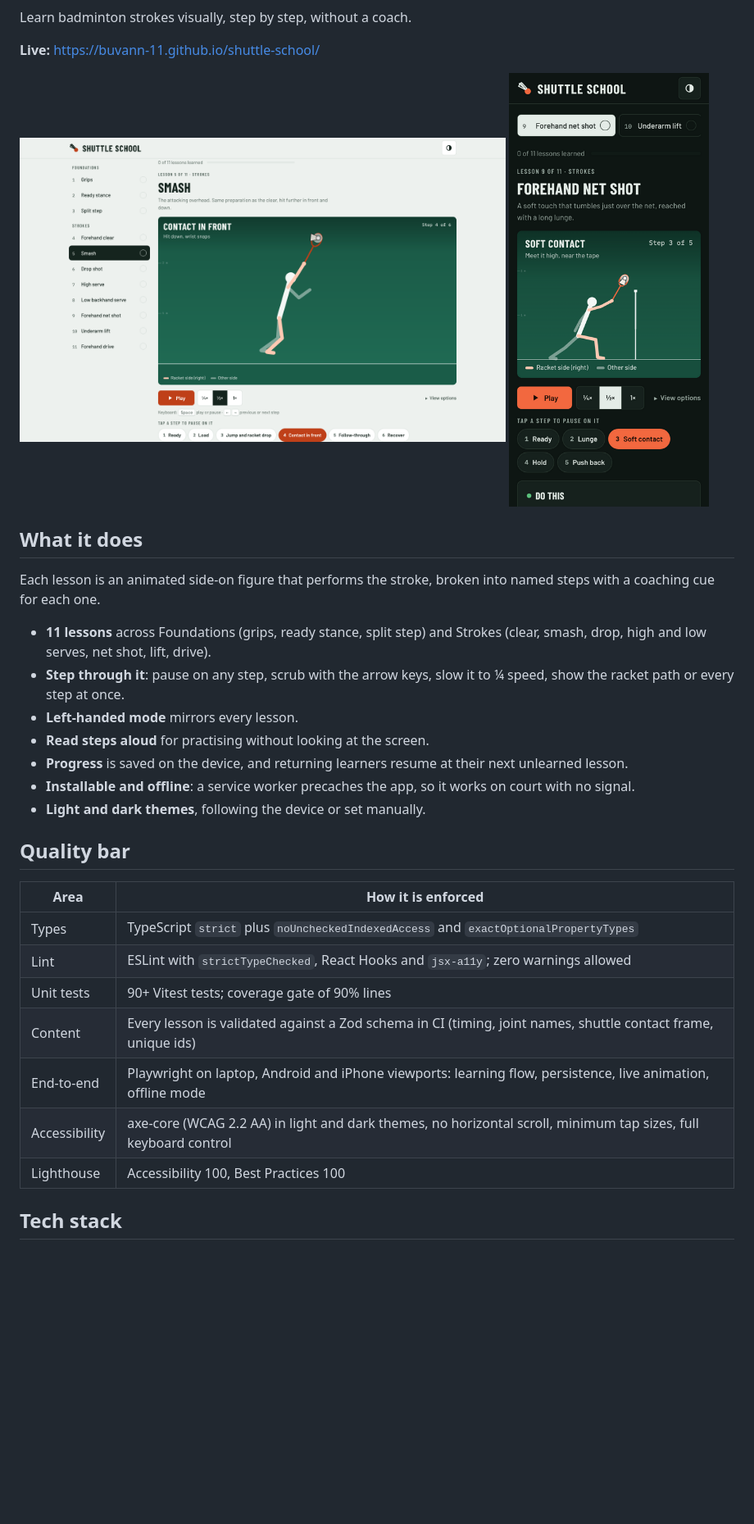
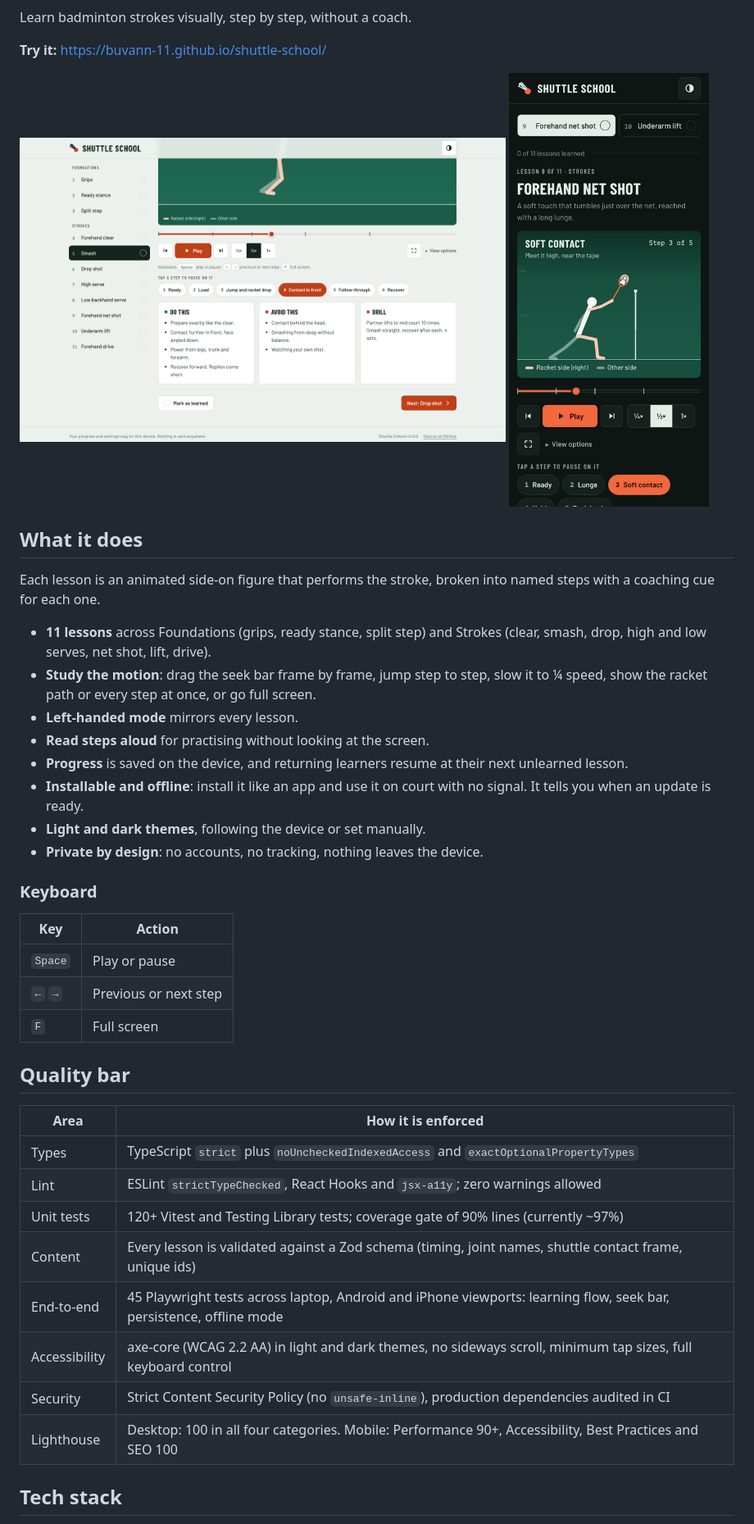
Before and after one commit to buvann-11/Shuttle-school, a Markdown page: README.md, the part around one of its changes. Shown at 82% size. Drawn GitHub-style; pictures changed too: docs/screenshots/laptop.png, docs/screenshots/phone.png; blank space fills up the shorter version.

Commit message:
Document the 1.0.0 release
Update the README, and add a changelog, contributing guide and security
policy. Refresh screenshots.

```diff
--- a/README.md
+++ b/README.md
@@ -6,7 +5,7 @@
 
 Learn badminton strokes visually, step by step, without a coach.
 
-**Live:** https://buvann-11.github.io/shuttle-school/
+**Try it:** https://buvann-11.github.io/shuttle-school/
 
 <p>
   <img src="docs/screenshots/laptop.png" alt="Smash lesson on a laptop, paused at the contact step" width="68%">
@@ -18,24 +17,34 @@ Learn badminton strokes visually, step by step, without a coach.
 Each lesson is an animated side-on figure that performs the stroke, broken into named steps with a coaching cue for each one.
 
 - **11 lessons** across Foundations (grips, ready stance, split step) and Strokes (clear, smash, drop, high and low serves, net shot, lift, drive).
-- **Step through it**: pause on any step, scrub with the arrow keys, slow it to ¼ speed, show the racket path or every step at once.
+- **Study the motion**: drag the seek bar frame by frame, jump step to step, slow it to ¼ speed, show the racket path or every step at once, or go full screen.
 - **Left-handed mode** mirrors every lesson.
 - **Read steps aloud** for practising without looking at the screen.
 - **Progress** is saved on the device, and returning learners resume at their next unlearned lesson.
-- **Installable and offline**: a service worker precaches the app, so it works on court with no signal.
+- **Installable and offline**: install it like an app and use it on court with no signal. It tells you when an update is ready.
 - **Light and dark themes**, following the device or set manually.
+- **Private by design**: no accounts, no tracking, nothing leaves the device.
+
+### Keyboard
+
+| Key     | Action                |
+| ------- | --------------------- |
+| `Space` | Play or pause         |
+| `←` `→` | Previous or next step |
+| `F`     | Full screen           |
 
 ## Quality bar
 
-| Area          | How it is enforced                                                                                              |
-| ------------- | --------------------------------------------------------------------------------------------------------------- |
-| Types         | TypeScript `strict` plus `noUncheckedIndexedAccess` and `exactOptionalPropertyTypes`                            |
-| Lint          | ESLint with `strictTypeChecked`, React Hooks and `jsx-a11y`; zero warnings allowed                              |
-| Unit tests    | 90+ Vitest tests; coverage gate of 90% lines                                                                    |
-| Content       | Every lesson is validated against a Zod schema in CI (timing, joint names, shuttle contact frame, unique ids)   |
-| End-to-end    | Playwright on laptop, Android and iPhone viewports: learning flow, persistence, live animation, offline mode    |
-| Accessibility | axe-core (WCAG 2.2 AA) in light and dark themes, no horizontal scroll, minimum tap sizes, full keyboard control |
-| Lighthouse    | Accessibility 100, Best Practices 100                                                                           |
+| Area          | How it is enforced                                                                                                  |
+| ------------- | ------------------------------------------------------------------------------------------------------------------- |
+| Types         | TypeScript `strict` plus `noUncheckedIndexedAccess` and `exactOptionalPropertyTypes`                                |
+| Lint          | ESLint `strictTypeChecked`, React Hooks and `jsx-a11y`; zero warnings allowed                                       |
+| Unit tests    | 120+ Vitest and Testing Library tests; coverage gate of 90% lines (currently ~97%)                                  |
+| Content       | Every lesson is validated against a Zod schema (timing, joint names, shuttle contact frame, unique ids)             |
+| End-to-end    | 45 Playwright tests across laptop, Android and iPhone viewports: learning flow, seek bar, persistence, offline mode |
+| Accessibility | axe-core (WCAG 2.2 AA) in light and dark themes, no sideways scroll, minimum tap sizes, full keyboard control       |
+| Security      | Strict Content Security Policy (no `unsafe-inline`), production dependencies audited in CI                          |
+| Lighthouse    | Desktop: 100 in all four categories. Mobile: Performance 90+, Accessibility, Best Practices and SEO 100             |
 
 ## Tech stack
 
```
Also changed, not shown: other parts of README.md (+31 -18 lines), CHANGELOG.md (added, +35 -0 lines), CONTRIBUTING.md (added, +58 -0 lines), SECURITY.md (added, +7 -0 lines).
